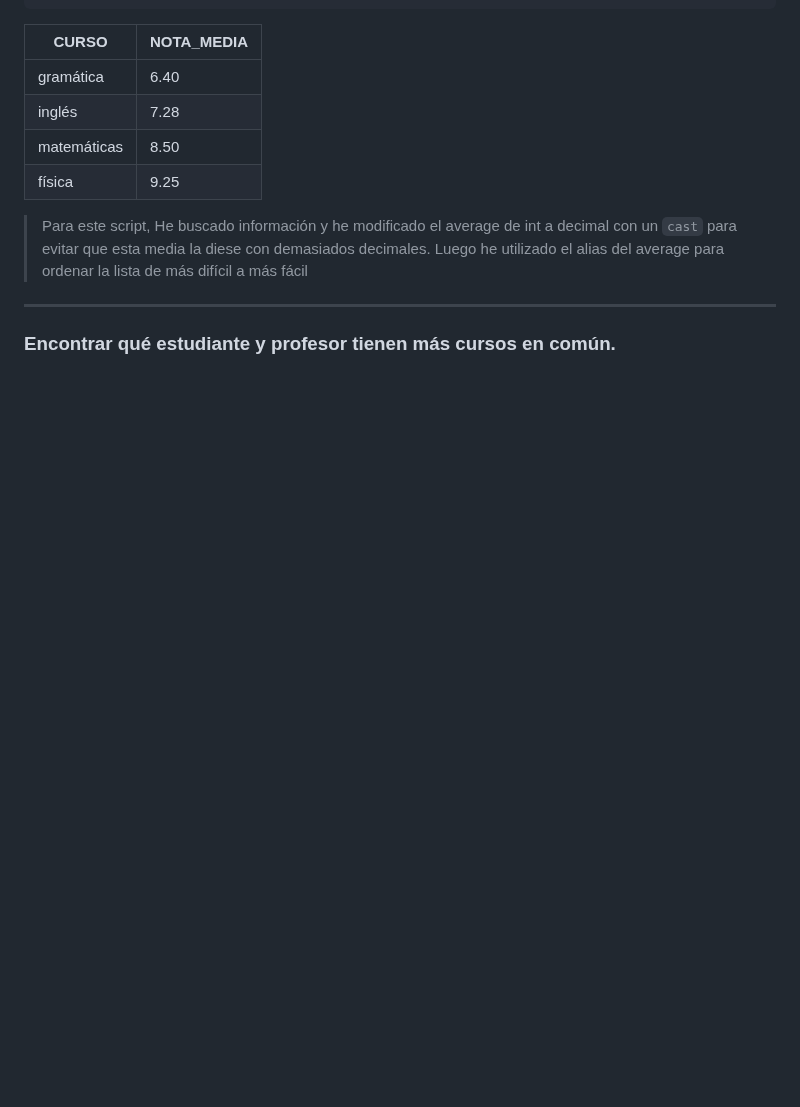
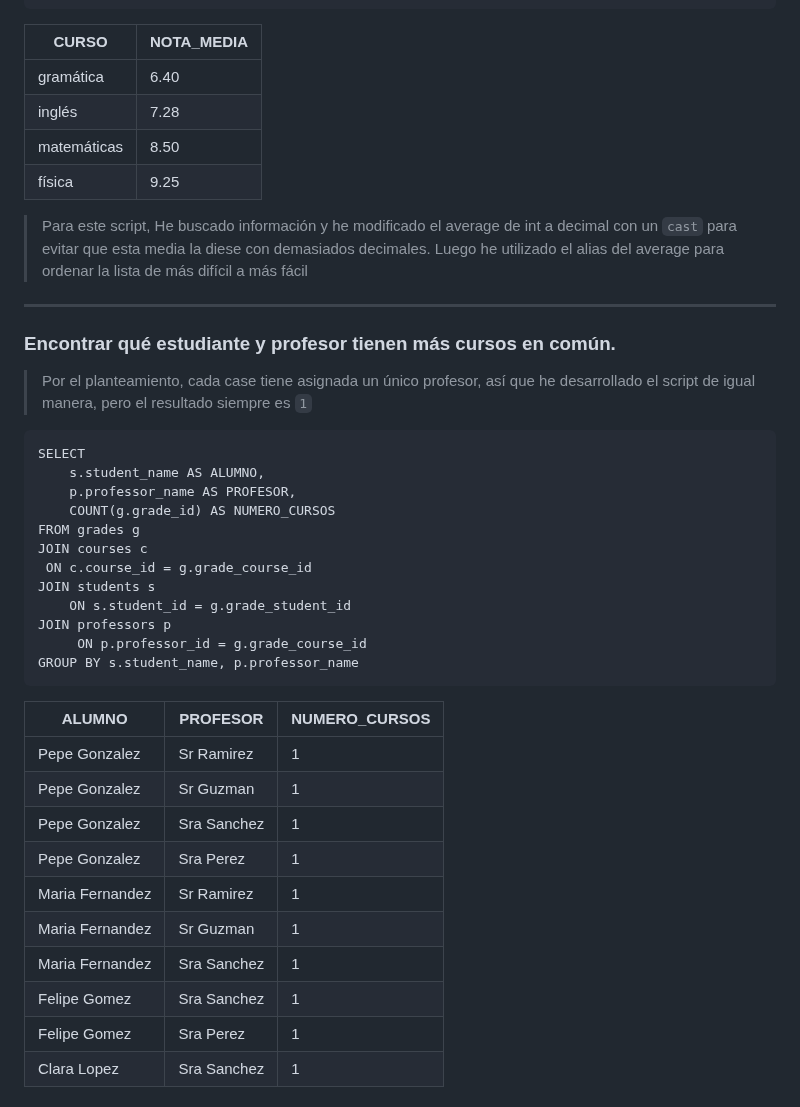
Before and after one commit to Dani-Rodriguez-Sanchez/CHECKPOINTS, a Markdown page: SQL UNIVERSITY PROJECT.MD, the part around the change. GitHub-like rendering; blank space fills up the shorter version.

````diff
--- a/SQL UNIVERSITY PROJECT.MD
+++ b/SQL UNIVERSITY PROJECT.MD
@@ -267,3 +267,30 @@ ORDER BY NOTA_MEDIA ASC;
 Luego he utilizado el alias del average para ordenar la lista de más difícil a más fácil
 ---
 ### Encontrar qué estudiante y profesor tienen más cursos en común.
+> Por el planteamiento, cada case tiene asignada un único profesor, así que he desarrollado el script de igual manera, pero el resultado siempre es `1`
+```
+SELECT
+	s.student_name AS ALUMNO,
+	p.professor_name AS PROFESOR,
+    COUNT(g.grade_id) AS NUMERO_CURSOS
+FROM grades g
+JOIN courses c
+ ON c.course_id = g.grade_course_id
+JOIN students s
+	ON s.student_id = g.grade_student_id
+JOIN professors p
+	 ON p.professor_id = g.grade_course_id
+GROUP BY s.student_name, p.professor_name
+```
+|ALUMNO	|PROFESOR|	NUMERO_CURSOS
+|-------------|------------|------------
+|Pepe Gonzalez	|Sr Ramirez	|1
+|Pepe Gonzalez	|Sr Guzman	|1
+|Pepe Gonzalez	|Sra Sanchez	|1
+|Pepe Gonzalez	|Sra Perez	|1
+|Maria Fernandez	|Sr Ramirez	|1
+|Maria Fernandez	|Sr Guzman	|1
+|Maria Fernandez	|Sra Sanchez	|1
+|Felipe Gomez	|Sra Sanchez	|1
+|Felipe Gomez	|Sra Perez	|1
+|Clara Lopez	|Sra Sanchez	|1
````
